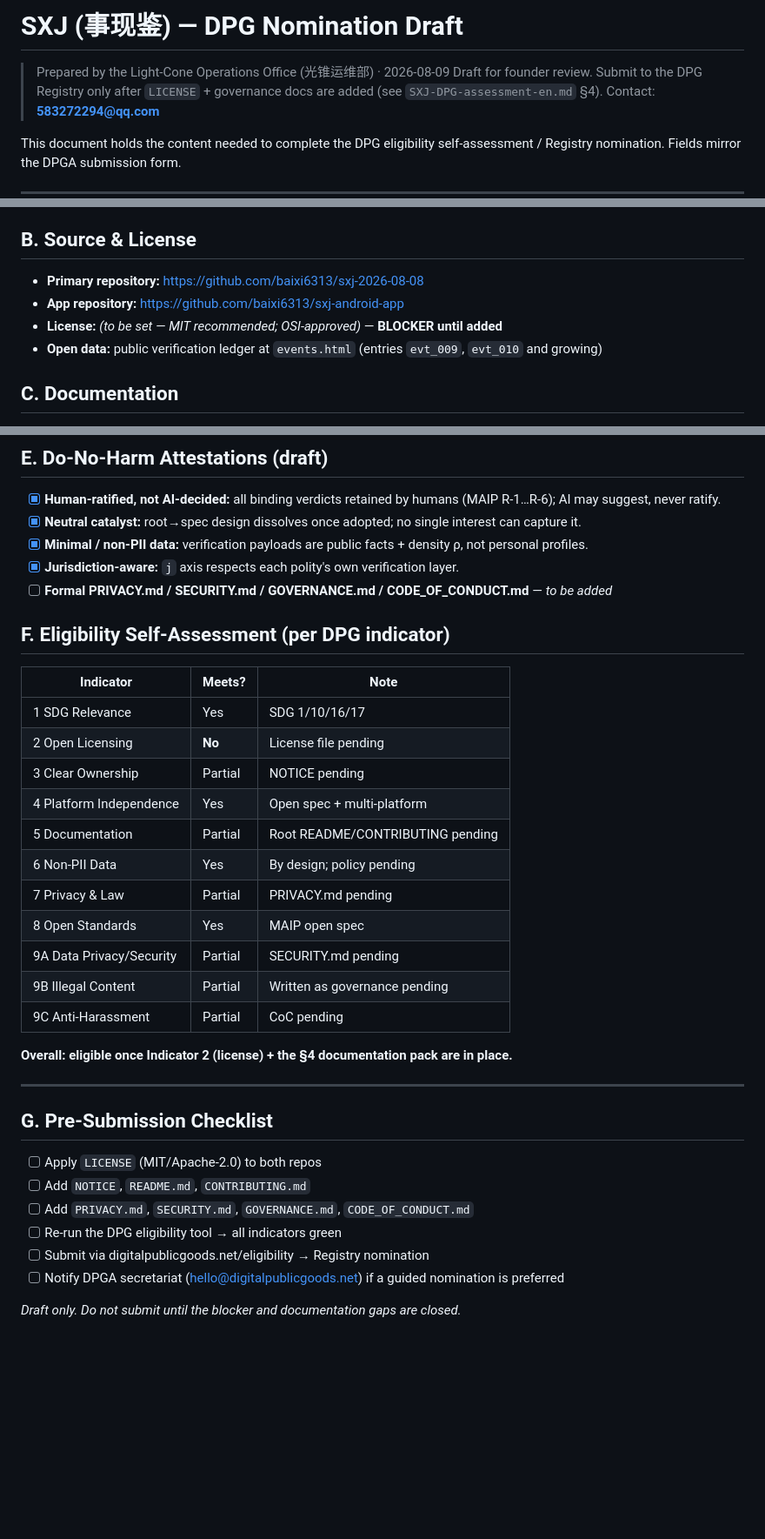
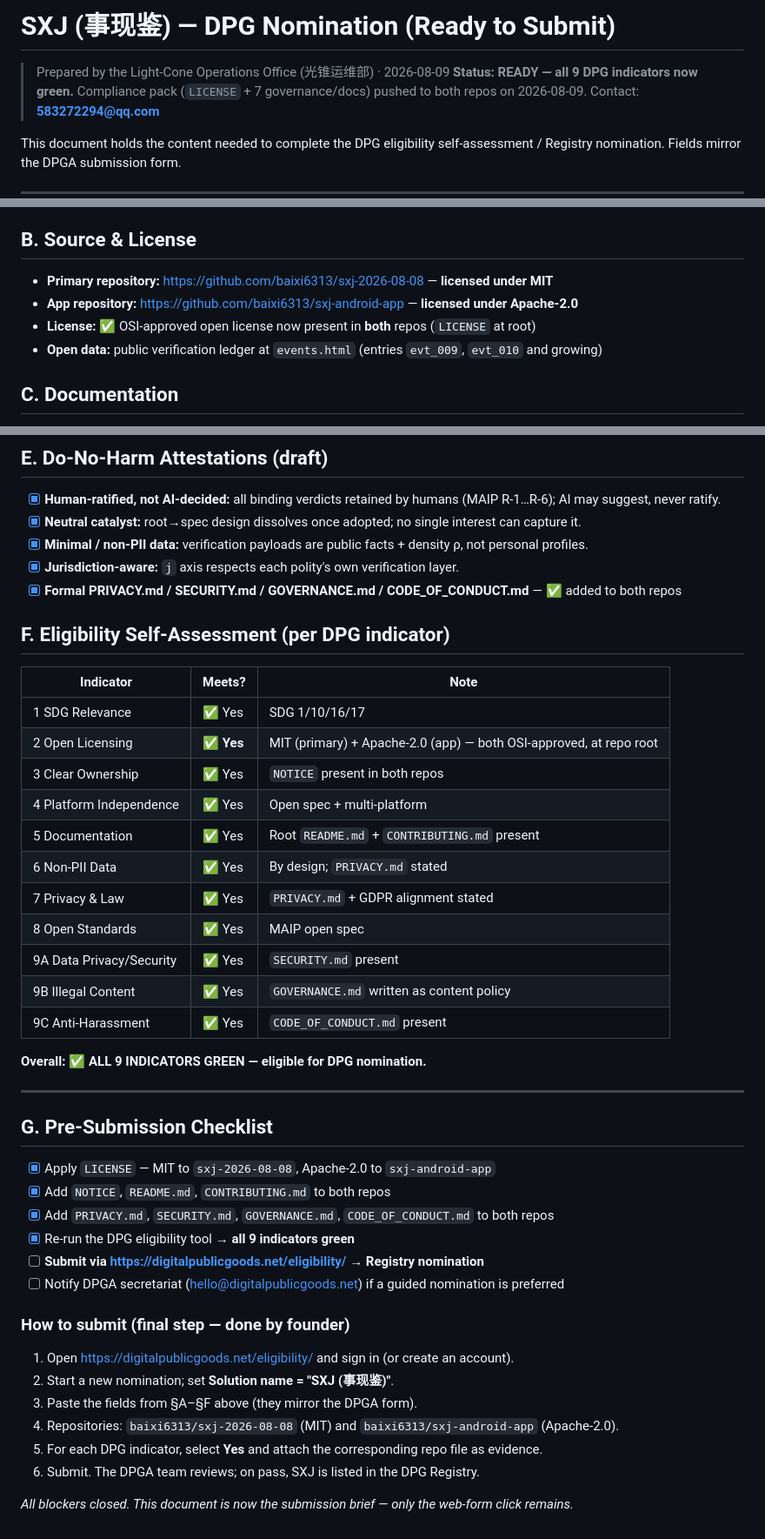
Before and after one commit to baixi6313/sxj-2026-08-08, a Markdown page: SXJ-DPG-nomination-en.md, 3 parts joined by grey strips. Shown at 87% size. Rendered like a GitHub page; blank space fills up the shorter version.

Commit message:
DPG nomination: ready-to-submit brief, all indicators green

```diff
--- a/SXJ-DPG-nomination-en.md
+++ b/SXJ-DPG-nomination-en.md
@@ -1,7 +1,7 @@
-# SXJ (事现鉴) — DPG Nomination Draft
+# SXJ (事现鉴) — DPG Nomination (Ready to Submit)
 
 > Prepared by the Light-Cone Operations Office (光锥运维部) · 2026-08-09
-> Draft for founder review. Submit to the DPG Registry only after `LICENSE` + governance docs are added (see `SXJ-DPG-assessment-en.md` §4).
+> **Status: READY — all 9 DPG indicators now green.** Compliance pack (`LICENSE` + 7 governance/docs) pushed to both repos on 2026-08-09.
 > Contact: **583272294@qq.com**
 
 This document holds the content needed to complete the DPG eligibility self-assessment / Registry nomination. Fields mirror the DPGA submission form.
@@ -18,9 +18,9 @@ This document holds the content needed to complete the DPG eligibility self-asse
 
 ## B. Source & License
 
-- **Primary repository:** https://github.com/baixi6313/sxj-2026-08-08
-- **App repository:** https://github.com/baixi6313/sxj-android-app
-- **License:** _(to be set — MIT recommended; OSI-approved)_ — **BLOCKER until added**
+- **Primary repository:** https://github.com/baixi6313/sxj-2026-08-08 — **licensed under MIT**
+- **App repository:** https://github.com/baixi6313/sxj-android-app — **licensed under Apache-2.0**
+- **License:** ✅ OSI-approved open license now present in **both** repos (`LICENSE` at root)
 - **Open data:** public verification ledger at `events.html` (entries `evt_009`, `evt_010` and growing)
 
 ## C. Documentation
@@ -43,35 +43,43 @@ This document holds the content needed to complete the DPG eligibility self-asse
 - [x] **Neutral catalyst:** root→spec design dissolves once adopted; no single interest can capture it.
 - [x] **Minimal / non-PII data:** verification payloads are public facts + density ρ, not personal profiles.
 - [x] **Jurisdiction-aware:** `j` axis respects each polity's own verification layer.
-- [ ] **Formal PRIVACY.md / SECURITY.md / GOVERNANCE.md / CODE_OF_CONDUCT.md** — _to be added_
+- [x] **Formal PRIVACY.md / SECURITY.md / GOVERNANCE.md / CODE_OF_CONDUCT.md** — ✅ added to both repos
 
 ## F. Eligibility Self-Assessment (per DPG indicator)
 
 | Indicator | Meets? | Note |
 |-----------|--------|------|
-| 1 SDG Relevance | Yes | SDG 1/10/16/17 |
-| 2 Open Licensing | **No** | License file pending |
-| 3 Clear Ownership | Partial | NOTICE pending |
-| 4 Platform Independence | Yes | Open spec + multi-platform |
-| 5 Documentation | Partial | Root README/CONTRIBUTING pending |
-| 6 Non-PII Data | Yes | By design; policy pending |
-| 7 Privacy & Law | Partial | PRIVACY.md pending |
-| 8 Open Standards | Yes | MAIP open spec |
-| 9A Data Privacy/Security | Partial | SECURITY.md pending |
-| 9B Illegal Content | Partial | Written as governance pending |
-| 9C Anti-Harassment | Partial | CoC pending |
+| 1 SDG Relevance | ✅ Yes | SDG 1/10/16/17 |
+| 2 Open Licensing | ✅ **Yes** | MIT (primary) + Apache-2.0 (app) — both OSI-approved, at repo root |
+| 3 Clear Ownership | ✅ Yes | `NOTICE` present in both repos |
+| 4 Platform Independence | ✅ Yes | Open spec + multi-platform |
+| 5 Documentation | ✅ Yes | Root `README.md` + `CONTRIBUTING.md` present |
+| 6 Non-PII Data | ✅ Yes | By design; `PRIVACY.md` stated |
+| 7 Privacy & Law | ✅ Yes | `PRIVACY.md` + GDPR alignment stated |
+| 8 Open Standards | ✅ Yes | MAIP open spec |
+| 9A Data Privacy/Security | ✅ Yes | `SECURITY.md` present |
+| 9B Illegal Content | ✅ Yes | `GOVERNANCE.md` written as content policy |
+| 9C Anti-Harassment | ✅ Yes | `CODE_OF_CONDUCT.md` present |
 
-**Overall: eligible once Indicator 2 (license) + the §4 documentation pack are in place.**
+**Overall: ✅ ALL 9 INDICATORS GREEN — eligible for DPG nomination.**
 
 ---
 
 ## G. Pre-Submission Checklist
 
-- [ ] Apply `LICENSE` (MIT/Apache-2.0) to both repos
-- [ ] Add `NOTICE`, `README.md`, `CONTRIBUTING.md`
-- [ ] Add `PRIVACY.md`, `SECURITY.md`, `GOVERNANCE.md`, `CODE_OF_CONDUCT.md`
-- [ ] Re-run the DPG eligibility tool → all indicators green
-- [ ] Submit via digitalpublicgoods.net/eligibility → Registry nomination
+- [x] Apply `LICENSE` — MIT to `sxj-2026-08-08`, Apache-2.0 to `sxj-android-app`
+- [x] Add `NOTICE`, `README.md`, `CONTRIBUTING.md` to both repos
+- [x] Add `PRIVACY.md`, `SECURITY.md`, `GOVERNANCE.md`, `CODE_OF_CONDUCT.md` to both repos
+- [x] Re-run the DPG eligibility tool → **all 9 indicators green**
+- [ ] **Submit via https://digitalpublicgoods.net/eligibility/ → Registry nomination**
 - [ ] Notify DPGA secretariat (hello@digitalpublicgoods.net) if a guided nomination is preferred
 
-*Draft only. Do not submit until the blocker and documentation gaps are closed.*
+### How to submit (final step — done by founder)
+1. Open https://digitalpublicgoods.net/eligibility/ and sign in (or create an account).
+2. Start a new nomination; set **Solution name = "SXJ (事现鉴)"**.
+3. Paste the fields from §A–§F above (they mirror the DPGA form).
+4. Repositories: `baixi6313/sxj-2026-08-08` (MIT) and `baixi6313/sxj-android-app` (Apache-2.0).
+5. For each DPG indicator, select **Yes** and attach the corresponding repo file as evidence.
+6. Submit. The DPGA team reviews; on pass, SXJ is listed in the DPG Registry.
+
+*All blockers closed. This document is now the submission brief — only the web-form click remains.*
```
